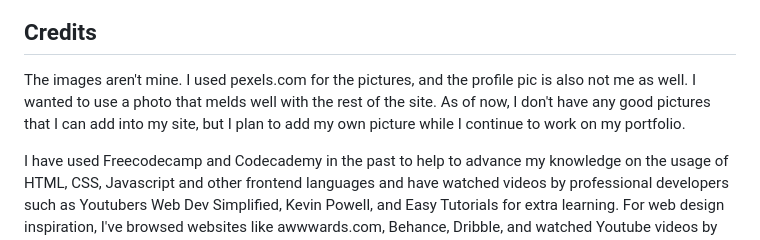
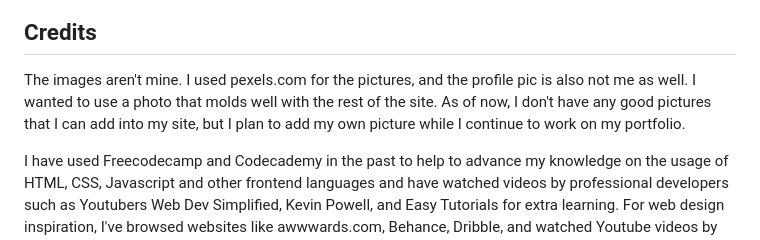
Before and after one commit to jmaduafo/jasmine-maduafokwa-portfolio, a Markdown page: README.md, the part around the change. Drawn GitHub-style.

```diff
--- a/README.md
+++ b/README.md
@@ -42,7 +42,7 @@ Hamburger menu on click:
 
 ## Credits
 
-The images aren't mine. I used pexels.com for the pictures, and the profile pic is also not me as well. I wanted to use a photo that melds well with the rest of the site. As of now, I don't have any good pictures that I can add into my site, but I plan to add my own picture while I continue to work on my portfolio.
+The images aren't mine. I used pexels.com for the pictures, and the profile pic is also not me as well. I wanted to use a photo that molds well with the rest of the site. As of now, I don't have any good pictures that I can add into my site, but I plan to add my own picture while I continue to work on my portfolio.
 
 I have used Freecodecamp and Codecademy in the past to help to advance my knowledge on the usage of HTML, CSS, Javascript and other frontend languages and have watched videos by professional developers such as Youtubers Web Dev Simplified, Kevin Powell, and Easy Tutorials for extra learning. For web design inspiration, I've browsed websites like awwwards.com, Behance, Dribble, and watched Youtube videos by Futur to learn better web design practices. Learning from all these people and sites have helped me become a better developer and designer, and I still have a lot to learn in my journey.
 
```
